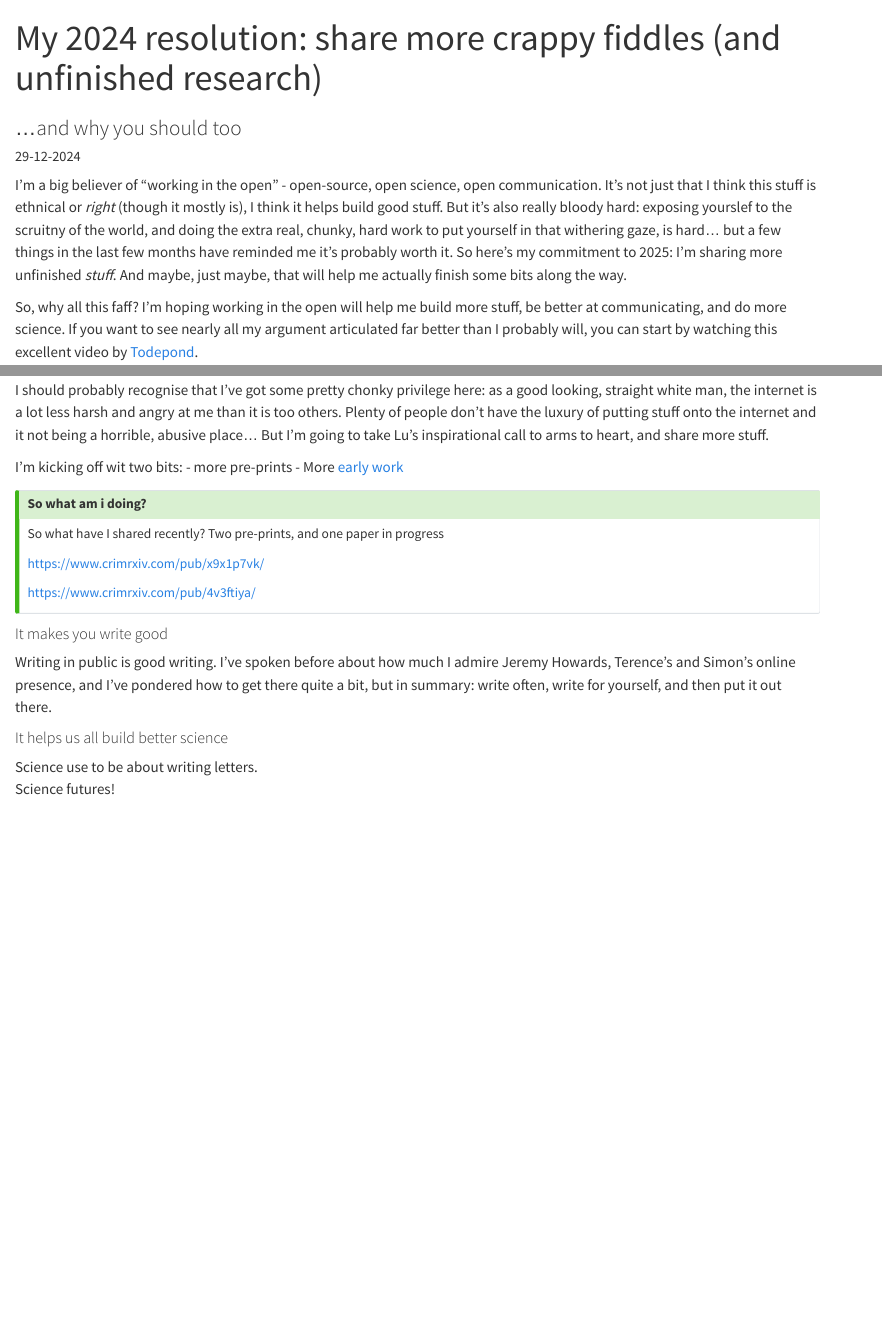
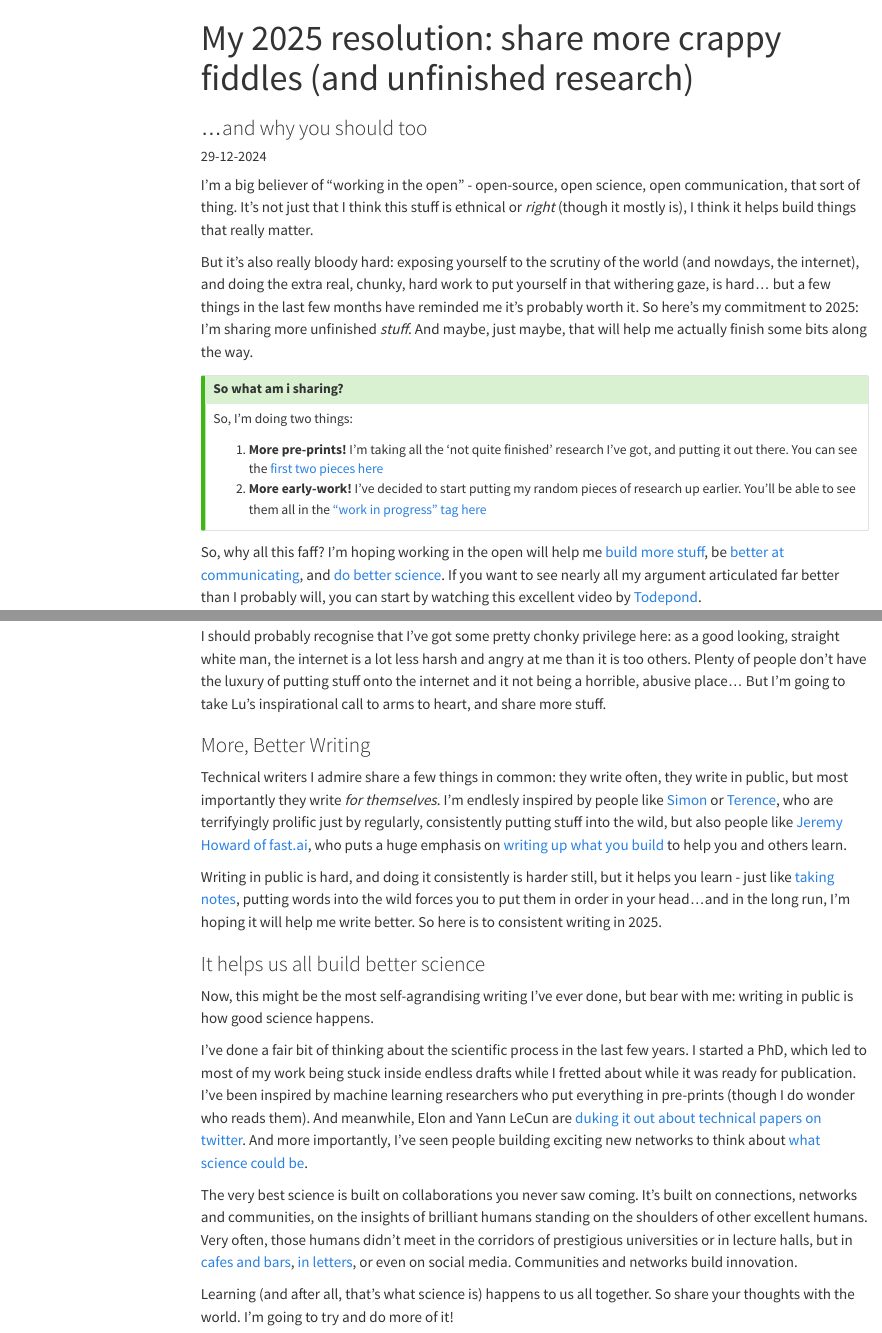
Before and after one commit to AndreasThinks/AndreasThinks.me, a Quarto document (posts/share-crappy-fiddles.qmd): the page in a window 1100 px wide, from its top, and a second part further down, joined at a grey line. Rendered offline with R 4.5, knitr and Pandoc in place of Quarto, with nearby package versions; menus at the side of the page are left out.

Commit message:
new year post

```diff
--- a/posts/share-crappy-fiddles.qmd
+++ b/posts/share-crappy-fiddles.qmd
@@ -1,5 +1,5 @@
 ---
-title: "My 2024 resolution: share more crappy fiddles (and unfinished research)"
+title: "My 2025 resolution: share more crappy fiddles (and unfinished research)"
 subtitle: "...and why you should too"
 format: html
 date: "29-12-2024"
@@ -9,8 +10,18 @@ categories:
     - open-source
 ---
 
-I'm a big believer of "working in the open" - open-source, open science, open communication. It's not just that I think this stuff is ethnical or *right* (though it mostly is), I think it helps build good stuff. But it's also really bloody hard: exposing yourslef to the scruitny of the world, and doing the extra real, chunky, hard work to put yourself in that withering gaze, is hard... but a few things in the last few months have reminded me it's probably worth it. So here's my commitment to 2025: I'm sharing more unfinished *stuff*. And maybe, just maybe, that will help me actually finish some bits along the way.
+I'm a big believer of "working in the open" - open-source, open science, open communication, that sort of thing. It's not just that I think this stuff is ethnical or *right* (though it mostly is), I think it helps build things that really matter.
 
-So, why all this faff? I'm hoping working in the open will help me build more stuff, be better at communicating, and do more science. If you want to see nearly all my argument articulated far better than I probably will, you can start by watching this excellent video by [Todepond](https://www.todepond.com/).
+But it's also really bloody hard: exposing yourself to the scrutiny of the world (and nowdays, the internet), and doing the extra real, chunky, hard work to put yourself in that withering gaze, is hard... but a few things in the last few months have reminded me it's probably worth it. So here's my commitment to 2025: I'm sharing more unfinished *stuff*. And maybe, just maybe, that will help me actually finish some bits along the way.
+
+::: {.callout-tip title="So what am i sharing?"}
+
+So, I'm doing two things:
+
+1. **More pre-prints!** I'm taking all the 'not quite finished' research I've got, and putting it out there.  You can see the [first two](https://www.crimrxiv.com/pub/x9x1p7vk/) [pieces here](https://www.crimrxiv.com/pub/4v3ftiya/)
+2. **More early-work!** I've decided to start putting my random pieces of research up earlier.  You'll be able to see them all in the ["work in progress" tag here](https://andreasthinks.me/#category=work-in-progress)
+:::
+
+So, why all this faff? I'm hoping working in the open will help me [build more stuff](#building-more-stuff), be [better at communicating](#more-better-writing), and [do better science](#it-helps-us-all-build-better-science). If you want to see nearly all my argument articulated far better than I probably will, you can start by watching this excellent video by [Todepond](https://www.todepond.com/).
 
 {{< video https://www.youtube.com/watch?v=MJzV0CX0q8o >}}
@@ -19,22 +32,17 @@ Todepond (who also works on [Tldraw](https://tldraw.dev/), which is also very aw
 
 I should probably recognise that I've got some pretty chonky privilege here: as a good looking, straight white man, the internet is a lot less harsh and angry at me than it is too others. Plenty of people don't have the luxury of putting stuff onto the internet and it not being a horrible, abusive place... But I'm going to take Lu's inspirational call to arms to heart, and share more stuff.
 
-I'm kicking off wit two bits:
-- more pre-prints
-- More [early work](https://andreasthinks.me/#category=work-in-progress)
+### More, Better Writing
+Technical writers I admire share a few things in common: they write often, they write in public, but most importantly they write *for themselves*. I'm endlesly inspired by people like [Simon](https://simonwillison.net/) or [Terence](https://shkspr.mobi/blog/), who are terrifyingly prolific just by regularly, consistently putting stuff into the wild, but also people like [Jeremy Howard of fast.ai](https://www.fast.ai/), who puts a huge emphasis on [writing up what you build](https://nbdev.fast.ai/) to help you and others learn.
 
-::: {.callout-tip title="So what am i doing?"}
-So what have I shared recently?  Two pre-prints, and one paper in progress
+Writing in public is hard, and doing it consistently is harder still, but it helps you learn - just like [taking notes](https://www.soenkeahrens.de/en/takesmartnotes), putting words into the wild forces you to put them in order in your head...and in the long run, I'm hoping it will help me write better.  So here is to consistent writing in 2025.
 
+### It helps us all build better science
+Now, this might be the most self-agrandising writing I've ever done, but bear with me: writing in public is how good science happens.
 
-https://www.crimrxiv.com/pub/x9x1p7vk/
+I've done a fair bit of thinking about the scientific process in the last few years. I started a PhD, which led to most of my work being stuck inside endless drafts while I fretted about while it was ready for publication. I've been inspired by machine learning researchers who put everything in pre-prints (though I do wonder who reads them). And meanwhile, Elon and Yann LeCun are [duking it out about technical papers on twitter](https://venturebeat.com/ai/elon-musk-and-yann-lecuns-social-media-feud-highlights-key-differences-in-approach-to-ai-research-and-hype/). And more importantly, I've seen people building exciting new networks to think about [what science could be](https://lu.ma/londonsciencefutures).
 
-https://www.crimrxiv.com/pub/4v3ftiya/
-:::
+The very best science is built on collaborations you never saw coming. It's built on connections, networks and communities, on the insights of brilliant humans standing on the shoulders of other excellent humans. Very often, those humans didn't meet in the corridors of prestigious universities or in lecture halls, but
+in [cafes and bars](https://en.wikipedia.org/wiki/The_Eagle,_Cambridge), [in letters](https://www.darwinproject.ac.uk/), or even on social media. Communities and networks build innovation.
 
-#### It makes you write good
-Writing in public is good writing. I've spoken before about how much I admire Jeremy Howards, Terence's and Simon's online presence, and I've pondered how to get there quite a bit, but in summary: write often, write for yourself, and then put it out there.
-
-#### It helps us all build better science
-Science use to be about writing letters.
-Science futures!
+Learning (and after all, that's what science is) happens to us all together. So share your thoughts with the world. I'm going to try and do more of it!
```
Also changed, not shown: recent_work.qmd (+5 -2 lines), .quarto/idx/recent_work.qmd.json, posts/share-crappy-fiddles.qmd (5 more changed lines), 2 other files.
